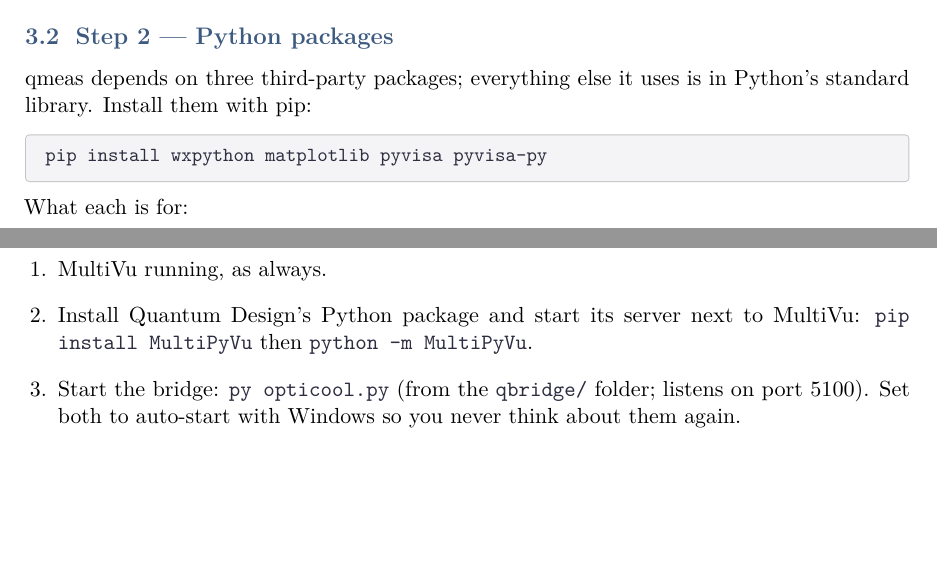
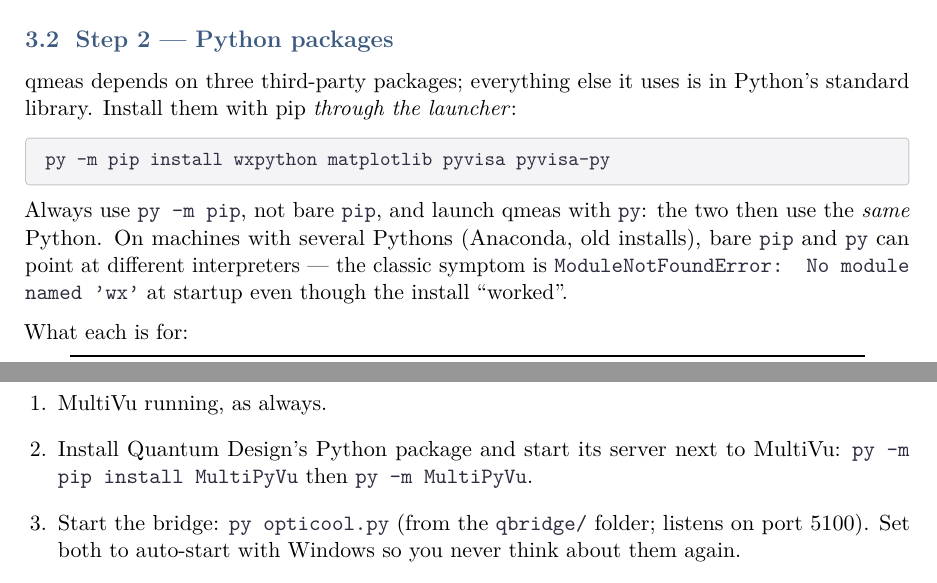
Before and after one commit to ltiem19/qmeas, a LaTeX document (docs/qmanual.tex): two parts of pages 4 and 8 of 14, joined at a grey line, cut so that both start at the same text, the shorter picture padded with empty space. Compiled offline with pdfLaTeX.

Commit message:
Add files via upload
Clarify Installation

```diff
--- a/docs/qmanual.tex
+++ b/docs/qmanual.tex
@@ -191,11 +191,18 @@
 \subsection{Step 2 --- Python packages}
 
 qmeas depends on three third-party packages; everything else it uses is in
-Python's standard library. Install them with pip:
+Python's standard library. Install them with pip \emph{through the launcher}:
 
 \begin{cmd}
-pip install wxpython matplotlib pyvisa pyvisa-py
+py -m pip install wxpython matplotlib pyvisa pyvisa-py
 \end{cmd}
+
+Always use \code{py -m pip}, not bare \code{pip}, and launch qmeas with
+\code{py}: the two then use the \emph{same} Python. On machines with several
+Pythons (Anaconda, old installs), bare \code{pip} and \code{py} can point at
+different interpreters --- the classic symptom is
+\code{ModuleNotFoundError: No module named 'wx'} at startup even though the
+install ``worked''.
 
 What each is for:
 
@@ -479,7 +486,7 @@
 \begin{enumerate}
   \item MultiVu running, as always.
   \item Install Quantum Design's Python package and start its server next to
-  MultiVu: \code{pip install MultiPyVu} then \code{python -m MultiPyVu}.
+  MultiVu: \code{py -m pip install MultiPyVu} then \code{py -m MultiPyVu}.
   \item Start the bridge: \code{py opticool.py} (from the \code{qbridge/}
   folder; listens on port 5100). Set both to auto-start with Windows so you
   never think about them again.
```
Also changed, not shown: docs/qmanual.tex (4 more changed lines).
